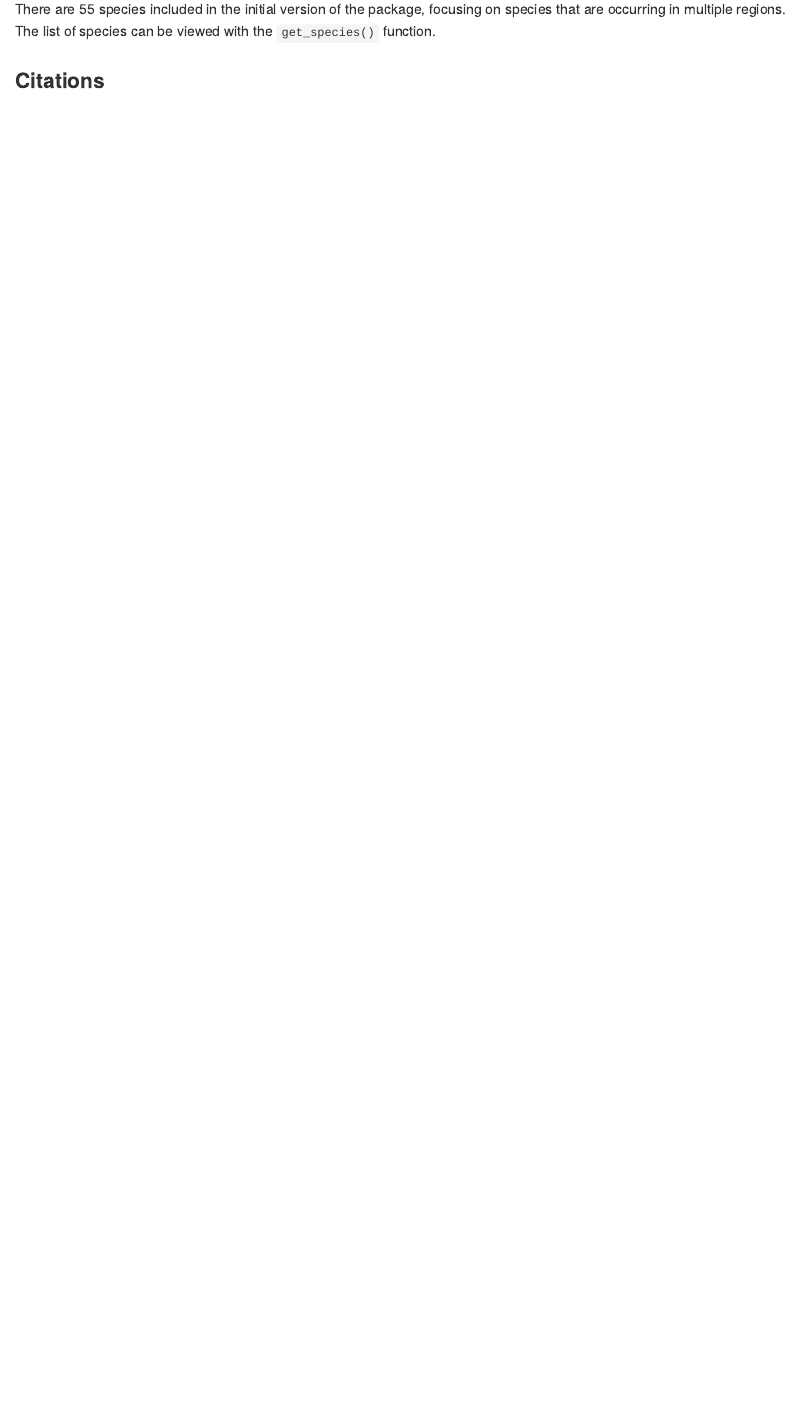
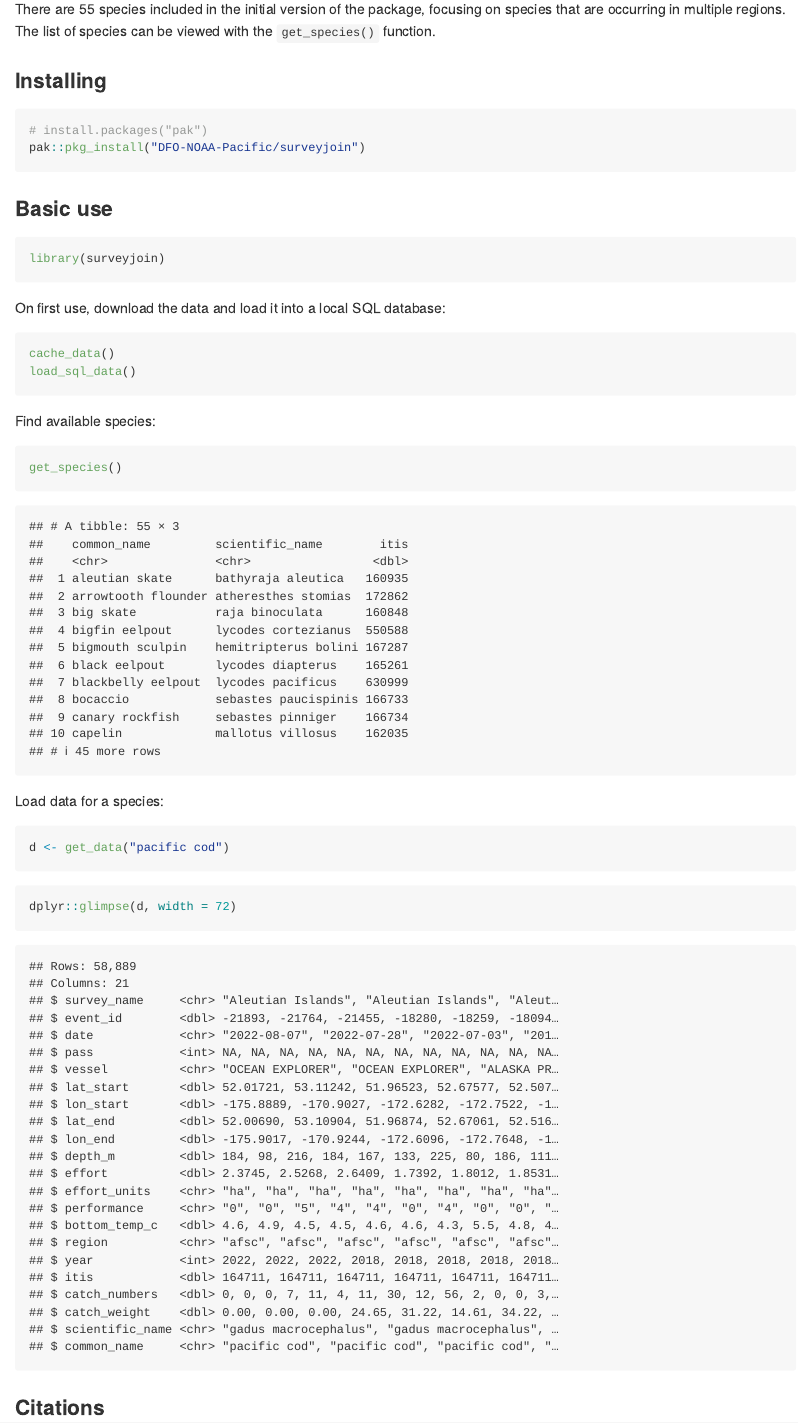
Before and after one commit to DFO-NOAA-Pacific/surveyjoin, an R Markdown document (README.Rmd): the page in a window 1100 px wide, from 310 px down. The pictures show the output file README.md that the author committed with the source, drawn offline in the style of GitHub; badge pictures from the web are left out.

Commit message:
Add install and examples to readme

````diff
--- a/README.Rmd
+++ b/README.Rmd
@@ -18,6 +18,42 @@ The pkdown site can be found [here](https://dfo-noaa-pacific.github.io/surveyjoi
 This data includes surveys conducted by the Northwest Fisheries Science Center (NWFSC) off the west coast of the United States, surveys collected by Fisheries and Oceans Canada (DFO) in the waters of British Columbia, and surveys conducted by the Alaska Fisheries Science Center (AFSC) in Alaska.
 
 There are 55 species included in the initial version of the package, focusing on species that are occurring in multiple regions. The list of species can be viewed with the `get_species()` function.
+
+### Installing
+
+```{r, eval=FALSE}
+# install.packages("pak")
+pak::pkg_install("DFO-NOAA-Pacific/surveyjoin")
+```
+
+### Basic use
+
+```{r}
+library(surveyjoin)
+```
+
+On first use, download the data and load it into a local SQL database:
+
+```{r, eval=FALSE}
+cache_data()
+load_sql_data()
+```
+
+Find available species:
+
+```{r}
+get_species()
+```
+
+Load data for a species:
+
+```{r}
+d <- get_data("pacific cod")
+```
+
+```{r}
+dplyr::glimpse(d, width = 72)
+```
 
 ### Citations
 
````
Also changed, not shown: README.md.
